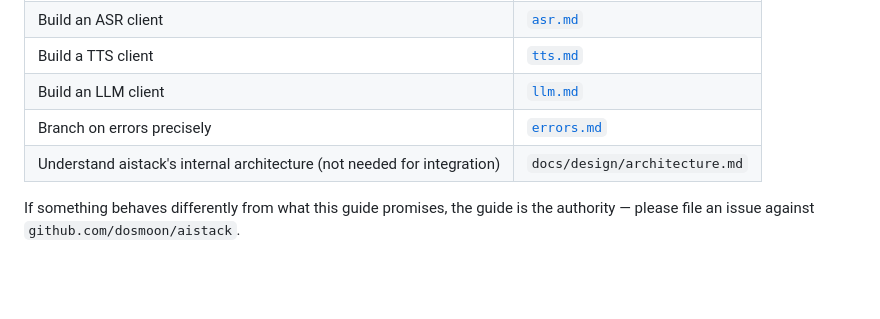
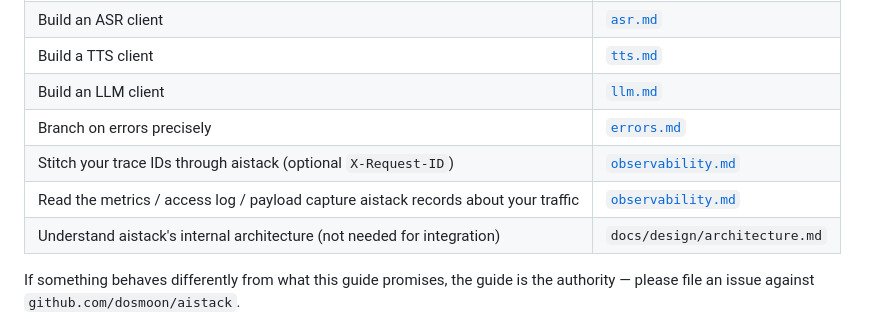
Before and after one commit to dosmoon/aistack, a Markdown page: docs/api/integration.md, the part around the change. GitHub-like rendering; blank space fills up the shorter version.

```diff
--- a/docs/api/integration.md
+++ b/docs/api/integration.md
@@ -572,6 +572,8 @@ release cycle so consumers can migrate without coupled deploys.
 | Build a TTS client | [`tts.md`](tts.md) |
 | Build an LLM client | [`llm.md`](llm.md) |
 | Branch on errors precisely | [`errors.md`](errors.md) |
+| Stitch your trace IDs through aistack (optional `X-Request-ID`) | [`observability.md`](observability.md#optional-send-x-request-id-for-cross-system-log-correlation) |
+| Read the metrics / access log / payload capture aistack records about your traffic | [`observability.md`](observability.md) |
 | Understand aistack's internal architecture (not needed for integration) | `docs/design/architecture.md` |
 
 If something behaves differently from what this guide promises, the
```
Also changed, not shown: docs/api/observability.md (+65 -7 lines).
